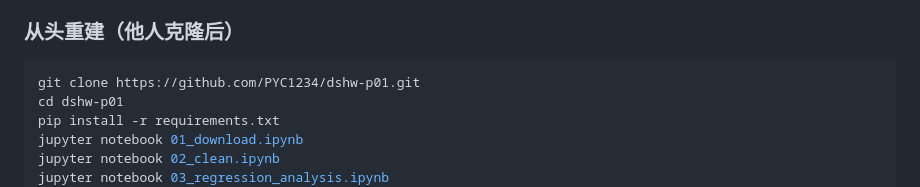
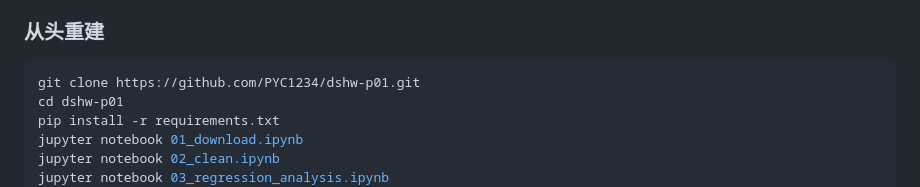
Before and after one commit to PYC1234/dshw-p02, a Markdown page: README.md, the part around the change. Rendered like a GitHub page.

Commit message:
update_readme

````diff
--- a/README.md
+++ b/README.md
@@ -56,7 +56,7 @@
 4. 运行 `03_regression_analysis.ipynb` 查看分析结果
 5. 运行 `04_capm_analysis.ipynb` 查看CAPM回归结果
 
-### 从头重建（他人克隆后）
+### 从头重建
 
 ```bash
 git clone https://github.com/PYC1234/dshw-p01.git
````
